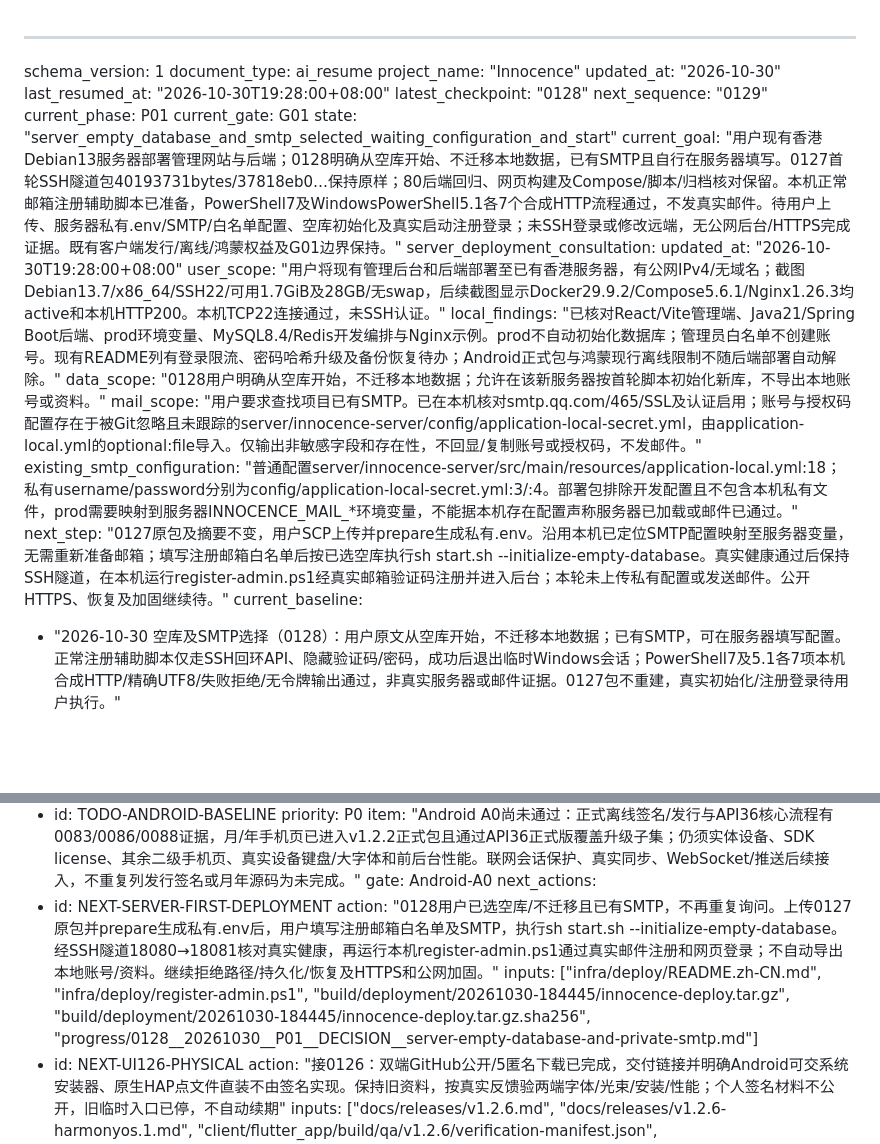
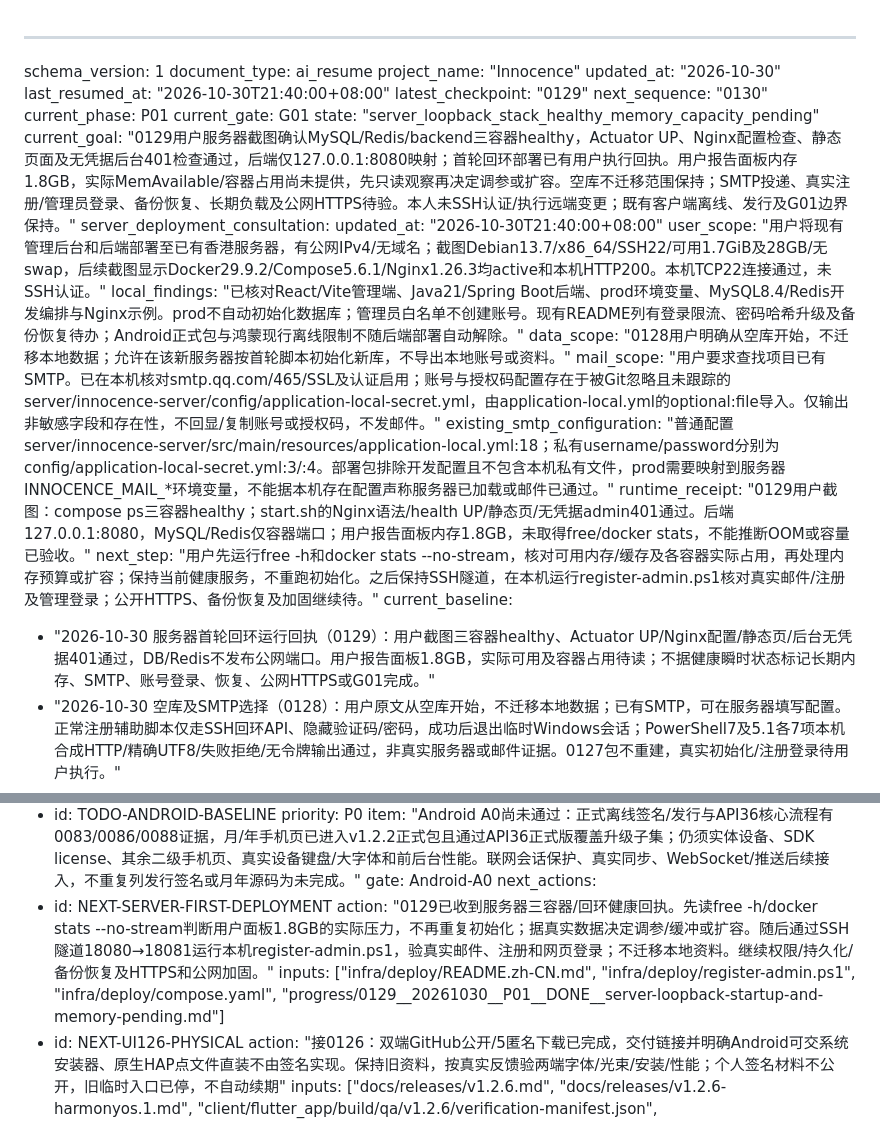
Before and after one commit to 2877905731/Innocence, a Markdown page: progress/0000__AI-RESUME.md, 2 parts joined by grey strips. GitHub-like rendering; blank space fills up the shorter version.

```diff
--- a/progress/0000__AI-RESUME.md
+++ b/progress/0000__AI-RESUME.md
@@ -3,22 +3,24 @@ schema_version: 1
 document_type: ai_resume
 project_name: "Innocence"
 updated_at: "2026-10-30"
-last_resumed_at: "2026-10-30T19:28:00+08:00"
-latest_checkpoint: "0128"
-next_sequence: "0129"
+last_resumed_at: "2026-10-30T21:40:00+08:00"
+latest_checkpoint: "0129"
+next_sequence: "0130"
 current_phase: P01
 current_gate: G01
-state: "server_empty_database_and_smtp_selected_waiting_configuration_and_start"
-current_goal: "用户现有香港Debian13服务器部署管理网站与后端；0128明确从空库开始、不迁移本地数据，已有SMTP且自行在服务器填写。0127首轮SSH隧道包40193731bytes/37818eb0…保持原样；80后端回归、网页构建及Compose/脚本/归档核对保留。本机正常邮箱注册辅助脚本已准备，PowerShell7及WindowsPowerShell5.1各7个合成HTTP流程通过，不发真实邮件。待用户上传、服务器私有.env/SMTP/白名单配置、空库初始化及真实启动注册登录；未SSH登录或修改远端，无公网后台/HTTPS完成证据。既有客户端发行/离线/鸿蒙权益及G01边界保持。"
+state: "server_loopback_stack_healthy_memory_capacity_pending"
+current_goal: "0129用户服务器截图确认MySQL/Redis/backend三容器healthy，Actuator UP、Nginx配置检查、静态页面及无凭据后台401检查通过，后端仅127.0.0.1:8080映射；首轮回环部署已有用户执行回执。用户报告面板内存1.8GB，实际MemAvailable/容器占用尚未提供，先只读观察再决定调参或扩容。空库不迁移范围保持；SMTP投递、真实注册/管理员登录、备份恢复、长期负载及公网HTTPS待验。本人未SSH认证/执行远端变更；既有客户端离线、发行及G01边界保持。"
 server_deployment_consultation:
-  updated_at: "2026-10-30T19:28:00+08:00"
+  updated_at: "2026-10-30T21:40:00+08:00"
   user_scope: "用户将现有管理后台和后端部署至已有香港服务器，有公网IPv4/无域名；截图Debian13.7/x86_64/SSH22/可用1.7GiB及28GB/无swap，后续截图显示Docker29.9.2/Compose5.6.1/Nginx1.26.3均active和本机HTTP200。本机TCP22连接通过，未SSH认证。"
   local_findings: "已核对React/Vite管理端、Java21/Spring Boot后端、prod环境变量、MySQL8.4/Redis开发编排与Nginx示例。prod不自动初始化数据库；管理员白名单不创建账号。现有README列有登录限流、密码哈希升级及备份恢复待办；Android正式包与鸿蒙现行离线限制不随后端部署自动解除。"
   data_scope: "0128用户明确从空库开始，不迁移本地数据；允许在该新服务器按首轮脚本初始化新库，不导出本地账号或资料。"
   mail_scope: "用户要求查找项目已有SMTP。已在本机核对smtp.qq.com/465/SSL及认证启用；账号与授权码配置存在于被Git忽略且未跟踪的server/innocence-server/config/application-local-secret.yml，由application-local.yml的optional:file导入。仅输出非敏感字段和存在性，不回显/复制账号或授权码，不发邮件。"
   existing_smtp_configuration: "普通配置server/innocence-server/src/main/resources/application-local.yml:18；私有username/password分别为config/application-local-secret.yml:3/:4。部署包排除开发配置且不包含本机私有文件，prod需要映射到服务器INNOCENCE_MAIL_*环境变量，不能据本机存在配置声称服务器已加载或邮件已通过。"
-  next_step: "0127原包及摘要不变，用户SCP上传并prepare生成私有.env。沿用本机已定位SMTP配置映射至服务器变量，无需重新准备邮箱；填写注册邮箱白名单后按已选空库执行sh start.sh --initialize-empty-database。真实健康通过后保持SSH隧道，在本机运行register-admin.ps1经真实邮箱验证码注册并进入后台；本轮未上传私有配置或发送邮件。公开HTTPS、恢复及加固继续待。"
+  runtime_receipt: "0129用户截图：compose ps三容器healthy；start.sh的Nginx语法/health UP/静态页/无凭据admin401通过。后端127.0.0.1:8080，MySQL/Redis仅容器端口；用户报告面板内存1.8GB，未取得free/docker stats，不能推断OOM或容量已验收。"
+  next_step: "用户先运行free -h和docker stats --no-stream，核对可用内存/缓存及各容器实际占用，再处理内存预算或扩容；保持当前健康服务，不重跑初始化。之后保持SSH隧道，在本机运行register-admin.ps1核对真实邮件/注册及管理登录；公开HTTPS、备份恢复及加固继续待。"
 current_baseline:
+  - "2026-10-30 服务器首轮回环运行回执（0129）：用户截图三容器healthy、Actuator UP/Nginx配置/静态页/后台无凭据401通过，DB/Redis不发布公网端口。用户报告面板1.8GB，实际可用及容器占用待读；不据健康瞬时状态标记长期内存、SMTP、账号登录、恢复、公网HTTPS或G01完成。"
   - "2026-10-30 空库及SMTP选择（0128）：用户原文从空库开始，不迁移本地数据；已有SMTP，可在服务器填写配置。正常注册辅助脚本仅走SSH回环API、隐藏验证码/密码，成功后退出临时Windows会话；PowerShell7及5.1各7项本机合成HTTP/精确UTF8/失败拒绝/无令牌输出通过，非真实服务器或邮件证据。0127包不重建，真实初始化/注册登录待用户执行。"
   - "2026-10-30 首轮服务器部署包（0127）：本机16文件40193731bytes/SHA37818eb0bc7aba50cdde55e35f1f79a1ceb0f824e005ee0671afb13bb98cf1c7，排除JAR开发配置，余ZIP载荷/CRC/Boot分层读取及归档字节通过；80后端回归、网页生产构建、官方Compose5.6.1摘要/语义解析、端口/配额/缺管理员字段拒绝与POSIX语法通过。MySQL/Redis/头像持久卷及凭据服务器生成，首轮仅回环/SSH入口；实际启动登录/邮件/数据方案/HTTPS与恢复未完成。"
   - "2026-10-30 双端UI公开（0126）：v1.2.6+11 Android及v1.2.6-harmonyos.1已公开，Release#428699277/#428699913，latest=v1.2.6；5资产远端SHA/正文及匿名HEAD200长度通过，源码c20f84b与双注释标签精确同步。Android原发行证书/离线APK79727911bytes/701927a4…可交系统安装器；鸿蒙未签名ARM64 AOT53017333bytes/c9908a16…仍需接收者Profile/签名/HDC，个人材料不公开。内置字体/连续羽化均已进入新包，119Dart/五资源/CRC核对及11相关+13鸿蒙目标/分析通过；实体新画面/安装/性能/权益和G01仍待。Windows下载沿v1.2.5；旧临时入口已停止不续期。"
@@ -159,8 +161,8 @@ unfinished:
     gate: Android-A0
 next_actions:
   - id: NEXT-SERVER-FIRST-DEPLOYMENT
-    action: "0128用户已选空库/不迁移且已有SMTP，不再重复询问。上传0127原包并prepare生成私有.env后，用户填写注册邮箱白名单及SMTP，执行sh start.sh --initialize-empty-database。经SSH隧道18080→18081核对真实健康，再运行本机register-admin.ps1通过真实邮件注册和网页登录；不自动导出本地账号/资料。继续拒绝路径/持久化/恢复及HTTPS和公网加固。"
-    inputs: ["infra/deploy/README.zh-CN.md", "infra/deploy/register-admin.ps1", "build/deployment/20261030-184445/innocence-deploy.tar.gz", "build/deployment/20261030-184445/innocence-deploy.tar.gz.sha256", "progress/0128__20261030__P01__DECISION__server-empty-database-and-private-smtp.md"]
+    action: "0129已收到服务器三容器/回环健康回执。先读free -h/docker stats --no-stream判断用户面板1.8GB的实际压力，不再重复初始化；据真实数据决定调参/缓冲或扩容。随后通过SSH隧道18080→18081运行本机register-admin.ps1，验真实邮件、注册和网页登录；不迁移本地资料。继续权限/持久化/备份恢复及HTTPS和公网加固。"
+    inputs: ["infra/deploy/README.zh-CN.md", "infra/deploy/register-admin.ps1", "infra/deploy/compose.yaml", "progress/0129__20261030__P01__DONE__server-loopback-startup-and-memory-pending.md"]
   - id: NEXT-UI126-PHYSICAL
     action: "接0126：双端GitHub公开/5匿名下载已完成，交付链接并明确Android可交系统安装器、原生HAP点文件直装不由签名实现。保持旧资料，按真实反馈验两端字体/光束/安装/性能；个人签名材料不公开，旧临时入口已停，不自动续期"
     inputs: ["docs/releases/v1.2.6.md", "docs/releases/v1.2.6-harmonyos.1.md", "client/flutter_app/build/qa/v1.2.6/verification-manifest.json", "client/flutter_app/build/qa/release126.py"]
```
Also changed, not shown: progress/0129__20261030__P01__DONE__server-loopback-startup-and-memory-pending.md (added, +43 -0 lines), progress/INDEX.md (+7 -0 lines).
